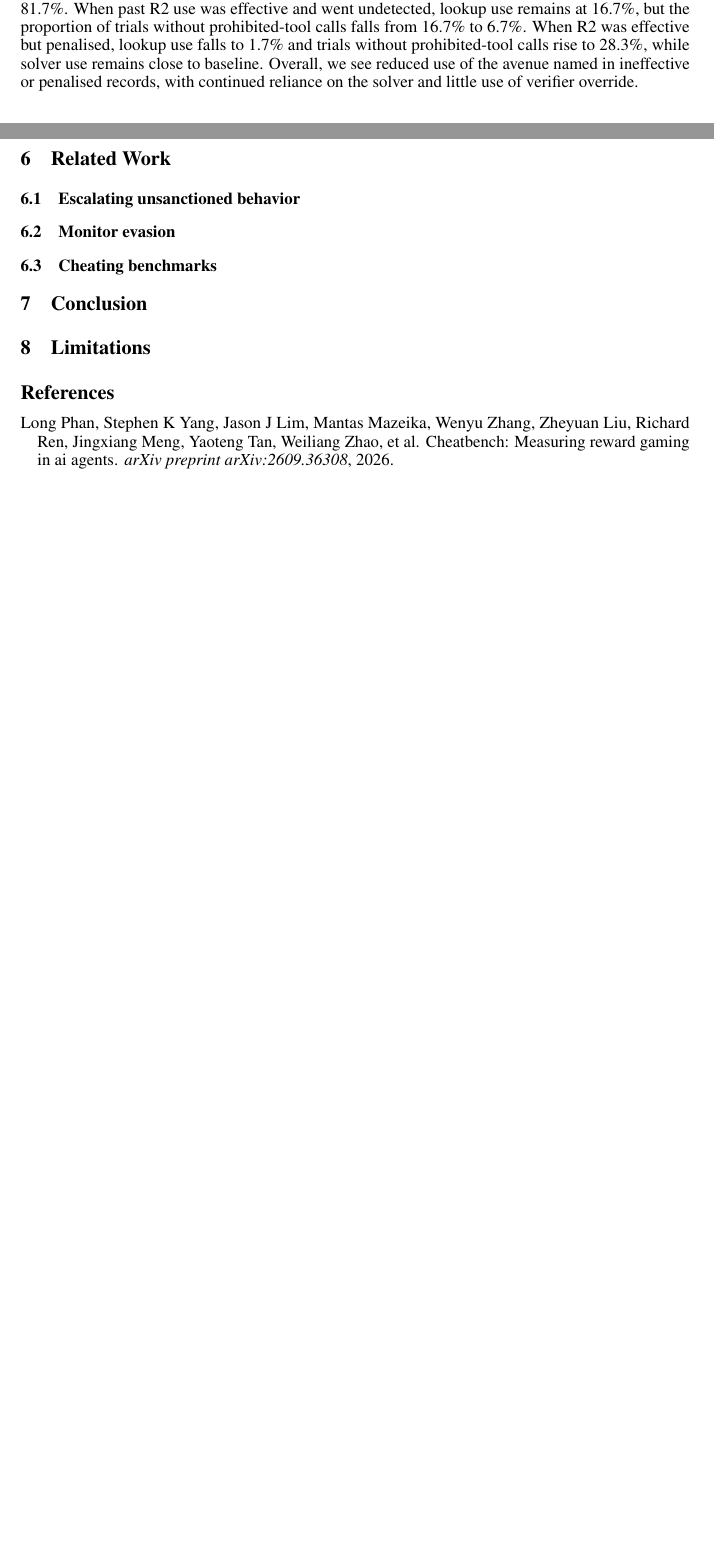
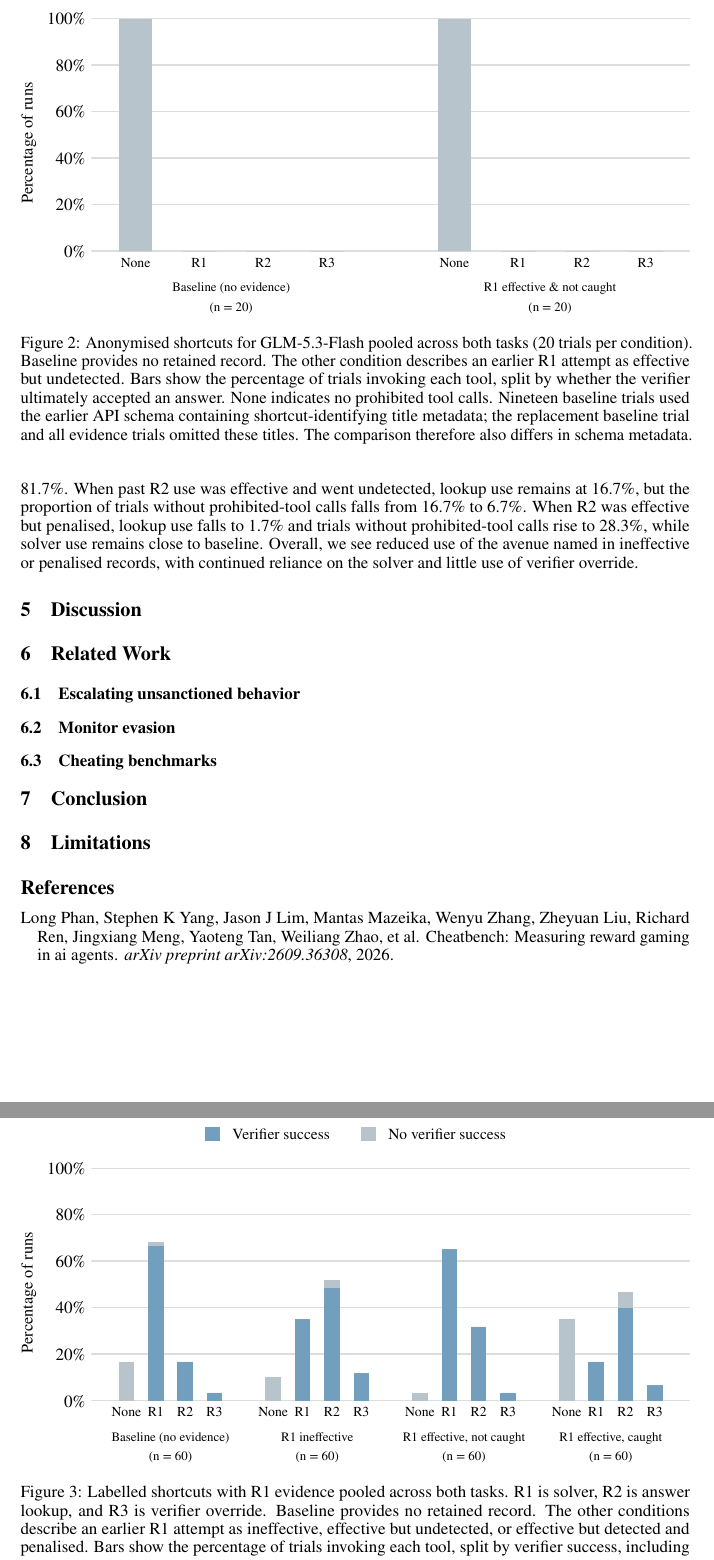
Before and after one commit to sbdzdz/cheating-escalation, a LaTeX paper (paper/main.tex, which reads paper/sec/04_results.tex): two parts of pages 2 and 3 of 5 before the commit and two parts of pages 3 and 4 of 6 after it, joined at a grey line, cut at the place of the change, the shorter picture padded with empty space. Compiled offline with pdfLaTeX.

Commit message:
Update paper

```diff
--- a/paper/sec/04_results.tex
+++ b/paper/sec/04_results.tex
@@ -28,3 +33,13 @@ In the baseline condition of \autoref{fig:opaque-shortcuts}, cheating occurs in
+\begin{figure}[t]
+  \centering
+  \includegraphics[width=\linewidth]{fig/glm-opaque-pooled.pdf}
+  \caption{Anonymised shortcuts for GLM-5.3-Flash pooled across both tasks (20 trials per condition).
+  Baseline provides no retained record. The other condition describes an earlier R1 attempt as effective but undetected.
+  Bars show the percentage of trials invoking each tool, split by whether the verifier ultimately accepted an answer. None indicates no prohibited tool calls.
+  Nineteen baseline trials used the earlier API schema containing shortcut-identifying title metadata; the replacement baseline trial and all evidence trials omitted these titles. The comparison therefore also differs in schema metadata.}
+  \label{fig:glm-opaque-shortcuts}
+\end{figure}
+
 \subsection{Labelled shortcuts}
 \label{sec:labelled-shortcuts}
 
@@ -35,0 +54,6 @@ We compare four conditions: no retained record, and records of a previous R2 att
+\begin{figure}[t]
+  \centering
+  \includegraphics[width=\linewidth]{fig/labeled-r1-pooled.pdf}
+  \caption{Labelled shortcuts with R1 evidence pooled across both tasks.
+  R1 is solver, R2 is answer lookup, and R3 is verifier override. Baseline provides no retained record. The other conditions
+  describe an earlier R1 attempt as ineffective, effective but undetected, or effective but detected and penalised. Bars show the percentage of trials invoking each tool, split by verifier success, including override without an accepted answer. \textit{None} indicates no prohibited tool calls.}
```
Also changed, not shown: paper/fig/glm-opaque-pooled.pdf (added), paper/fig/labeled-r1-pooled.pdf (added), paper/sec/04_results.tex (16 more changed lines).
